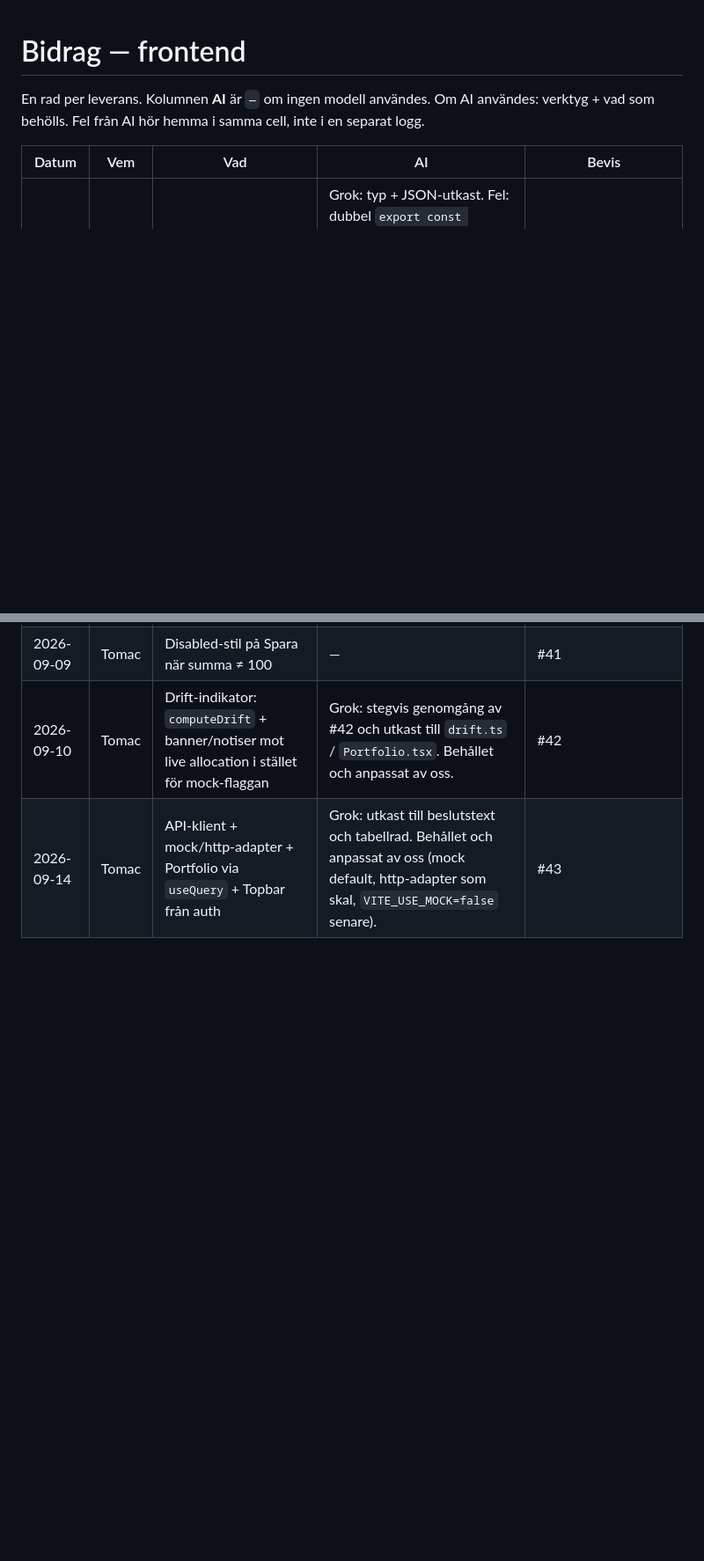
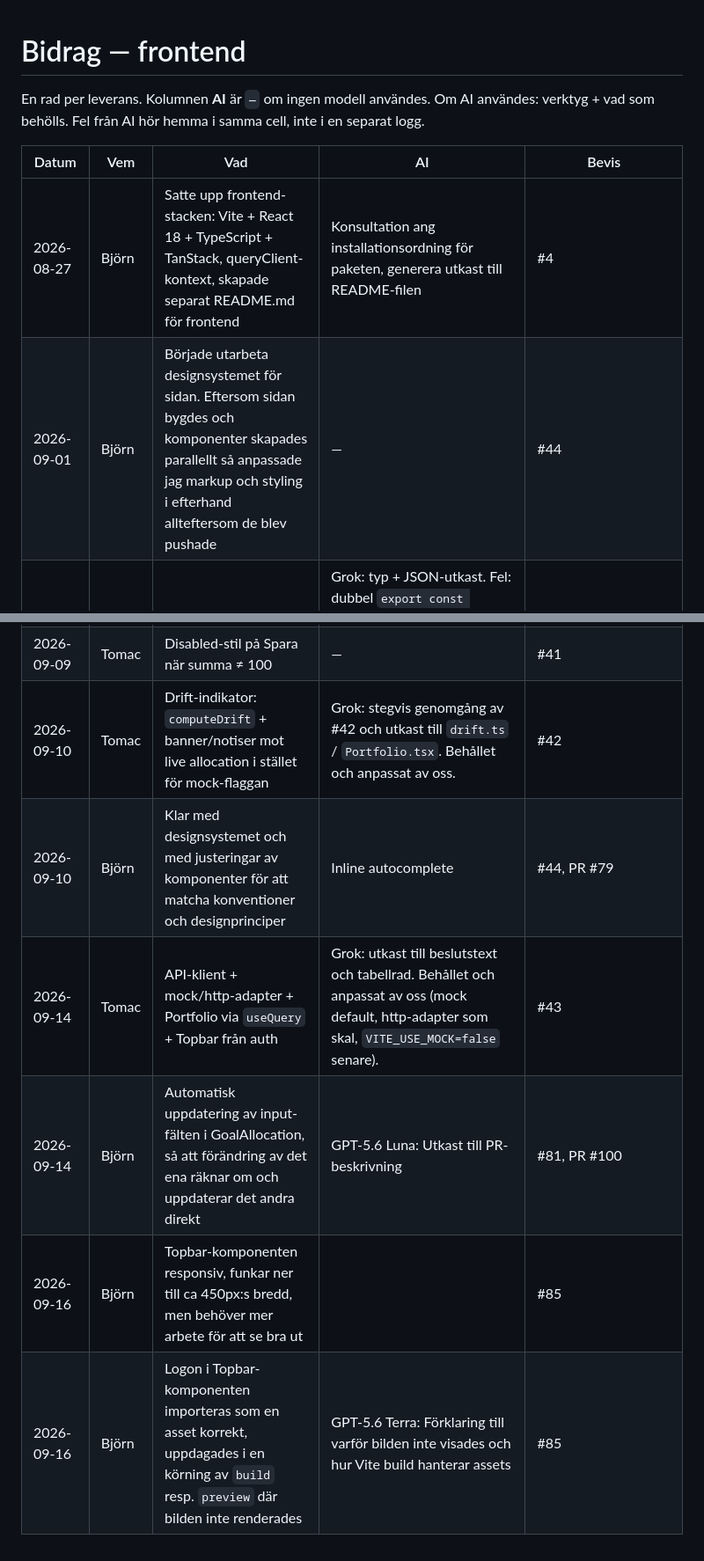
Before and after one commit to chas-challenge-2026/avanza-team1, a Markdown page: docs/frontend/BIDRAG.md, 2 parts joined by grey strips. Shown at 88% size. GitHub-like rendering; blank space fills up the shorter version.

Commit message:
docs(frontend): Add contribs to frontend/BIDRAG.md

```diff
--- a/docs/frontend/BIDRAG.md
+++ b/docs/frontend/BIDRAG.md
@@ -6,6 +6,8 @@ inte i en separat logg.
 
 | Datum      | Vem   | Vad                                                                                                                                                                                   | AI                                                                                                                                                                                   | Bevis                      |
 | ---------- | ----- | ------------------------------------------------------------------------------------------------------------------------------------------------------------------------------------- | ------------------------------------------------------------------------------------------------------------------------------------------------------------------------------------ | -------------------------- |
+| 2026-08-27 | Björn | Satte upp frontend-stacken: Vite + React 18 + TypeScript + TanStack, queryClient-kontext, skapade separat README.md för frontend                                                      | Konsultation ang installationsordning för paketen, generera utkast till README-filen                                                                                                 | #4                         |
+| 2026-09-01 | Björn | Började utarbeta designsystemet för sidan. Eftersom sidan bygdes och komponenter skapades parallellt så anpassade jag markup och styling i efterhand allteftersom de blev pushade     | —                                                                                                                                                                                    | #44                        |
 | 2026-09-02 | Tomac | Mockad portfölj + TypeScript-kontrakt                                                                                                                                                 | Grok: typ + JSON-utkast. Fel: dubbel `export const mockPortfolio`, import `./tsportfolio`. Korrigerat till en export + `as Portfolio`. `npx tsc -b` grönt.                           | #24, PR #46                |
 | 2026-09-03 | Tomac | README: mock, avgränsningar, teststatus (`tsc`)                                                                                                                                       | Grok: utkast. Fel: brutet kodstaket / ofullständigt mappträd. Filen skrevs om; fångades i review.                                                                                    | #47, `frontend/README.md`  |
 | 2026-09-03 | Tomac | Rot-README: frontend-pekare + mappträd                                                                                                                                                | samma som raden ovan                                                                                                                                                                 | #47                        |
@@ -15,4 +17,8 @@ inte i en separat logg.
 | 2026-09-09 | Tomac | Målallokering: controlled form, validering 100 %, localStorage, lyft state så översikten uppdateras vid Spara                                                                         | Grok: stegvis genomgång av #41. Behållet och anpassat (engelska identifierare, state lyft till Portfolio).                                                                           | #41                        |
 | 2026-09-09 | Tomac | Disabled-stil på Spara när summa ≠ 100                                                                                                                                                | —                                                                                                                                                                                    | #41                        |
 | 2026-09-10 | Tomac | Drift-indikator: `computeDrift` + banner/notiser mot live allocation i stället för mock-flaggan                                                                                       | Grok: stegvis genomgång av #42 och utkast till `drift.ts` / `Portfolio.tsx`. Behållet och anpassat av oss.                                                                           | #42                        |
+| 2026-09-10 | Björn | Klar med designsystemet och med justeringar av komponenter för att matcha konventioner och designprinciper                                                                            | Inline autocomplete                                                                                                                                                                  | #44, PR #79                |
 | 2026-09-14 | Tomac | API-klient + mock/http-adapter + Portfolio via `useQuery` + Topbar från auth                                                                                                          | Grok: utkast till beslutstext och tabellrad. Behållet och anpassat av oss (mock default, http-adapter som skal, `VITE_USE_MOCK=false` senare).                                       | #43                        |
+| 2026-09-14 | Björn | Automatisk uppdatering av input-fälten i GoalAllocation, så att förändring av det ena räknar om och uppdaterar det andra direkt                                                       | GPT-5.6 Luna: Utkast till PR-beskrivning                                                                                                                                             | #81, PR #100               |
+| 2026-09-16 | Björn | Topbar-komponenten responsiv, funkar ner till ca 450px:s bredd, men behöver mer arbete för att se bra ut                                                                              |                                                                                                                                                                                      | #85                        |
+| 2026-09-16 | Björn | Logon i Topbar-komponenten importeras som en asset korrekt, uppdagades i en körning av `build` resp. `preview` där bilden inte renderades                                             | GPT-5.6 Terra: Förklaring till varför bilden inte visades och hur Vite build hanterar assets                                                                                         | #85                        |
```
